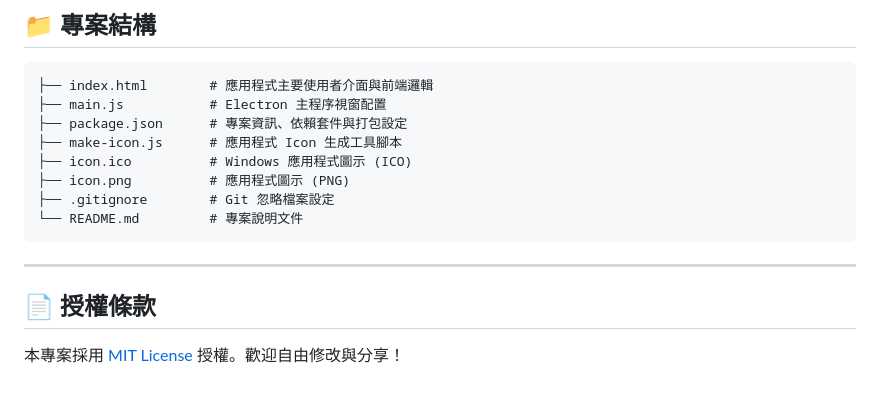
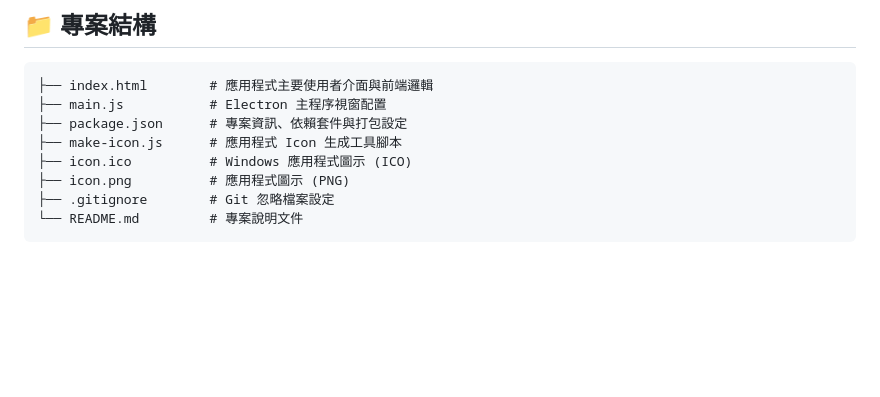
Before and after one commit to ET-E-Ranyx/world-clock-routine, a Markdown page: README.md, the part around one of its changes. GitHub-like rendering; blank space fills up the shorter version.

````diff
--- a/README.md
+++ b/README.md
@@ -96,9 +96,3 @@ npm run build
 ├── .gitignore        # Git 忽略檔案設定
 └── README.md         # 專案說明文件
 ```
-
----
-
-## 📄 授權條款
-
-本專案採用 [MIT License](LICENSE) 授權。歡迎自由修改與分享！
````
Also changed, not shown: other parts of README.md (+10 -10 lines).
